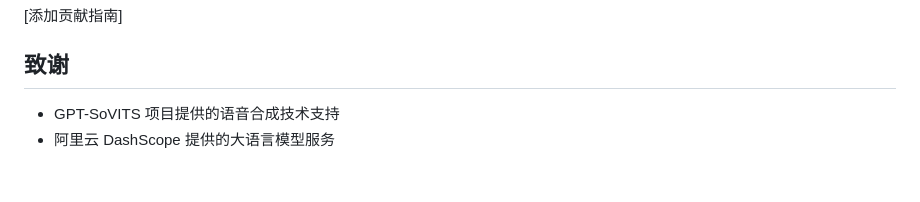
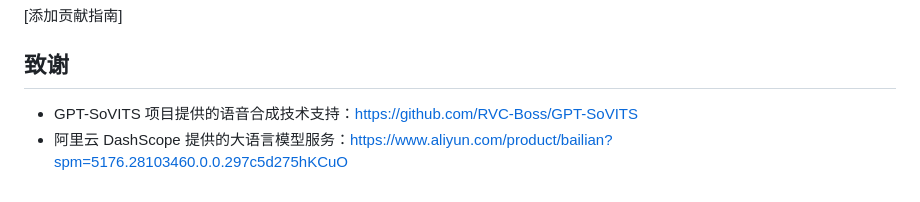
Before and after one commit to Suixin04/Digital_LinDaiyu_QT, a Markdown page: README.md, the part around the change. GitHub-like rendering.

```diff
--- a/README.md
+++ b/README.md
@@ -90,5 +90,5 @@ python main.py
 
 ## 致谢
 
-- GPT-SoVITS 项目提供的语音合成技术支持
-- 阿里云 DashScope 提供的大语言模型服务
+- GPT-SoVITS 项目提供的语音合成技术支持：https://github.com/RVC-Boss/GPT-SoVITS
+- 阿里云 DashScope 提供的大语言模型服务：https://www.aliyun.com/product/bailian?spm=5176.28103460.0.0.297c5d275hKCuO
```
